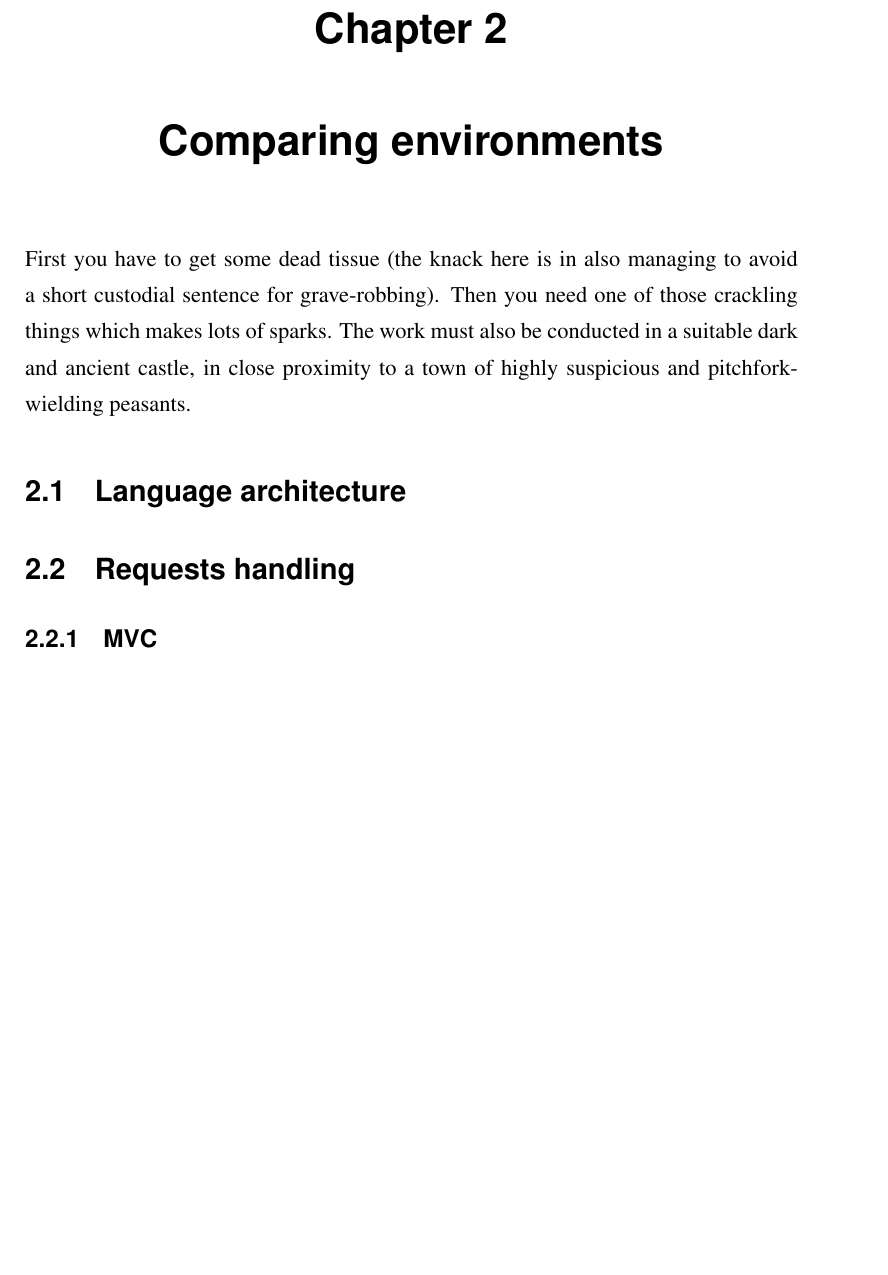
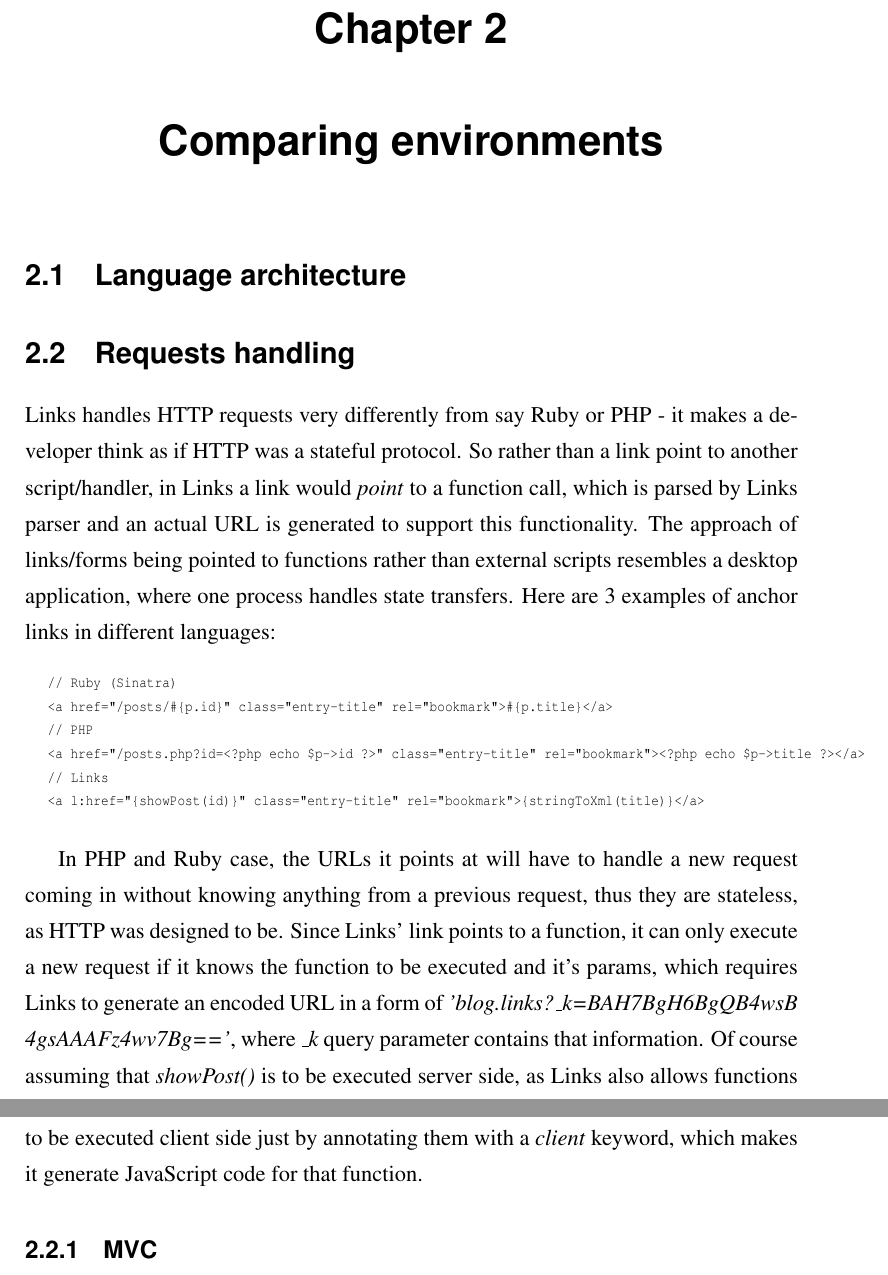
Before and after one commit to juokaz/dissertation, a LaTeX thesis (dissertation.tex, which reads environments.tex): part of page 11 of 23 before the commit and two parts of pages 11 and 12 of 24 after it, the two joined at a grey line, cut so that both start at the same text, the shorter picture padded with empty space. Compiled offline with pdfLaTeX.

Commit message:
Added requests handling section

```diff
--- a/environments.tex
+++ b/environments.tex
@@ -3,15 +3,24 @@
 
 \chapter{Comparing environments}
 
-First you have to get some dead tissue (the knack here is in also managing to
-avoid a short custodial sentence for grave-robbing). Then you need one of
-those crackling things which makes lots of sparks. The work must also be
-conducted in a suitable dark and ancient castle, in close proximity to a town
-of highly suspicious and pitchfork-wielding peasants.
-
 \section{Language architecture}
 
 \section{Requests handling}
+
+Links handles HTTP requests very differently from say Ruby or PHP - it makes a developer think as if HTTP was a stateful protocol. So rather than a link point to another script/handler, in Links a link would \textit{point} to a function call, which is parsed by Links parser and an actual URL is generated to support this functionality. The approach of links/forms being pointed to functions rather than external scripts resembles a desktop application, where one process handles state transfers. Here are 3 examples of anchor links in different languages:
+
+\begin{codelisting}
+\begin{verbatim}
+// Ruby (Sinatra)
+<a href="/posts/#{p.id}" class="entry-title" rel="bookmark">#{p.title}</a>
+// PHP
+<a href="/posts.php?id=<?php echo $p->id ?>" class="entry-title" rel="bookmark"><?php echo $p->title ?></a>
+// Links
+<a l:href="{showPost(id)}" class="entry-title" rel="bookmark">{stringToXml(title)}</a>
+\end{verbatim}
+\end{codelisting}
+
+In PHP and Ruby case, the URLs it points at will have to handle a new request coming in without knowing anything from a previous request, thus they are stateless, as HTTP was designed to be. Since Links' link points to a function, it can only execute a new request if it knows the function to be executed and it's params, which requires Links to generate an encoded URL in a form of \textit{'blog.links?\_k=BAH7BgH6BgQB4wsB 4gsAAAFz4wv7Bg=='}, where \textit{\_k} query parameter contains that information. Of course assuming that \textit{showPost()} is to be executed server side, as Links also allows functions to be executed client side just by annotating them with a \textit{client} keyword, which makes it generate JavaScript code for that function.
 
 \subsection{MVC}
 
```
